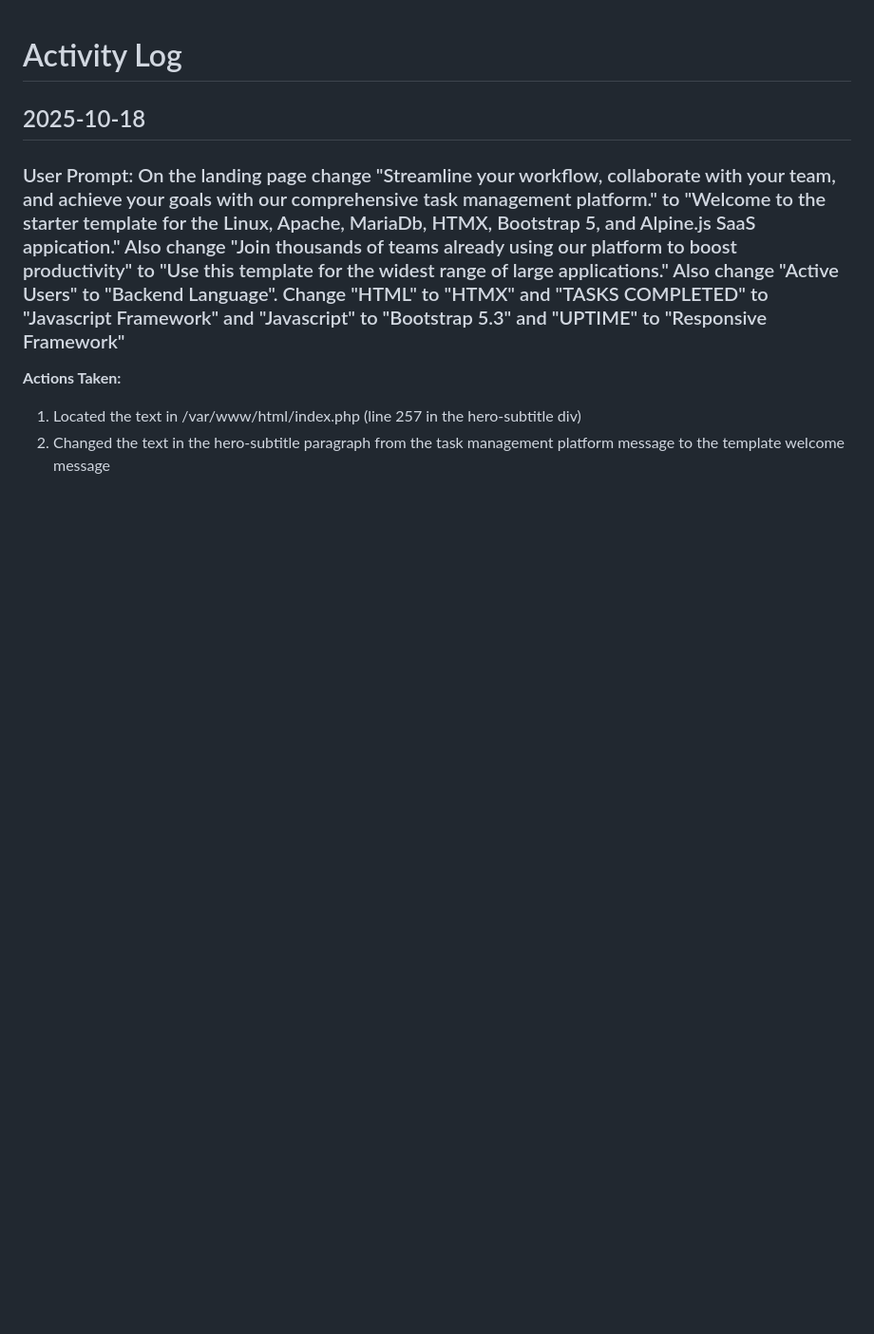
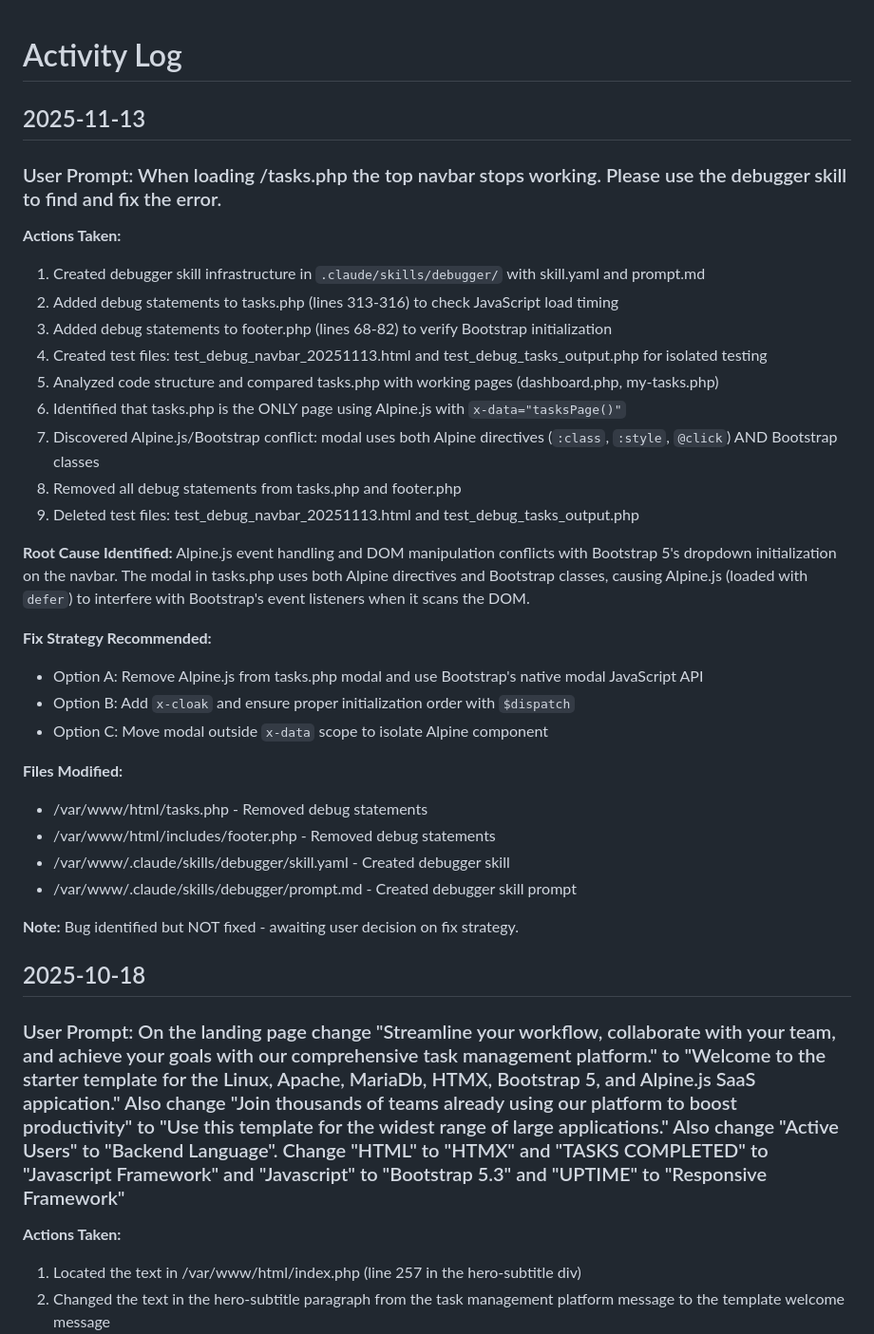
Before and after one commit to GunnarMUC/development_rules, a Markdown page: docs/activity.md, the part around the change. Shown at 95% size. Drawn GitHub-style; blank space fills up the shorter version.

```diff
--- a/docs/activity.md
+++ b/docs/activity.md
@@ -1,4 +1,35 @@
 # Activity Log
+
+## 2025-11-13
+
+### User Prompt: When loading /tasks.php the top navbar stops working. Please use the debugger skill to find and fix the error.
+
+**Actions Taken:**
+1. Created debugger skill infrastructure in `.claude/skills/debugger/` with skill.yaml and prompt.md
+2. Added debug statements to tasks.php (lines 313-316) to check JavaScript load timing
+3. Added debug statements to footer.php (lines 68-82) to verify Bootstrap initialization
+4. Created test files: test_debug_navbar_20251113.html and test_debug_tasks_output.php for isolated testing
+5. Analyzed code structure and compared tasks.php with working pages (dashboard.php, my-tasks.php)
+6. Identified that tasks.php is the ONLY page using Alpine.js with `x-data="tasksPage()"`
+7. Discovered Alpine.js/Bootstrap conflict: modal uses both Alpine directives (`:class`, `:style`, `@click`) AND Bootstrap classes
+8. Removed all debug statements from tasks.php and footer.php
+9. Deleted test files: test_debug_navbar_20251113.html and test_debug_tasks_output.php
+
+**Root Cause Identified:**
+Alpine.js event handling and DOM manipulation conflicts with Bootstrap 5's dropdown initialization on the navbar. The modal in tasks.php uses both Alpine directives and Bootstrap classes, causing Alpine.js (loaded with `defer`) to interfere with Bootstrap's event listeners when it scans the DOM.
+
+**Fix Strategy Recommended:**
+- Option A: Remove Alpine.js from tasks.php modal and use Bootstrap's native modal JavaScript API
+- Option B: Add `x-cloak` and ensure proper initialization order with `$dispatch`
+- Option C: Move modal outside `x-data` scope to isolate Alpine component
+
+**Files Modified:**
+- /var/www/html/tasks.php - Removed debug statements
+- /var/www/html/includes/footer.php - Removed debug statements
+- /var/www/.claude/skills/debugger/skill.yaml - Created debugger skill
+- /var/www/.claude/skills/debugger/prompt.md - Created debugger skill prompt
+
+**Note:** Bug identified but NOT fixed - awaiting user decision on fix strategy.
 
 ## 2025-10-18
 
```
Also changed, not shown: tasks/todo.md (+41 -14 lines).
